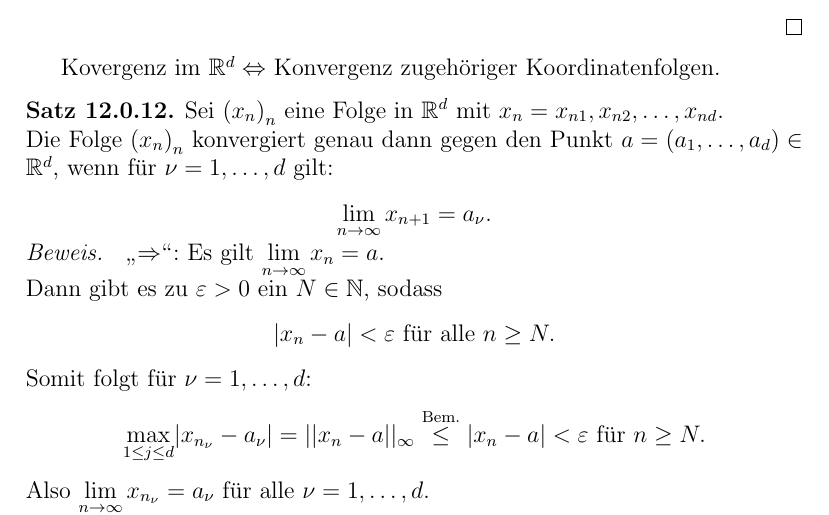
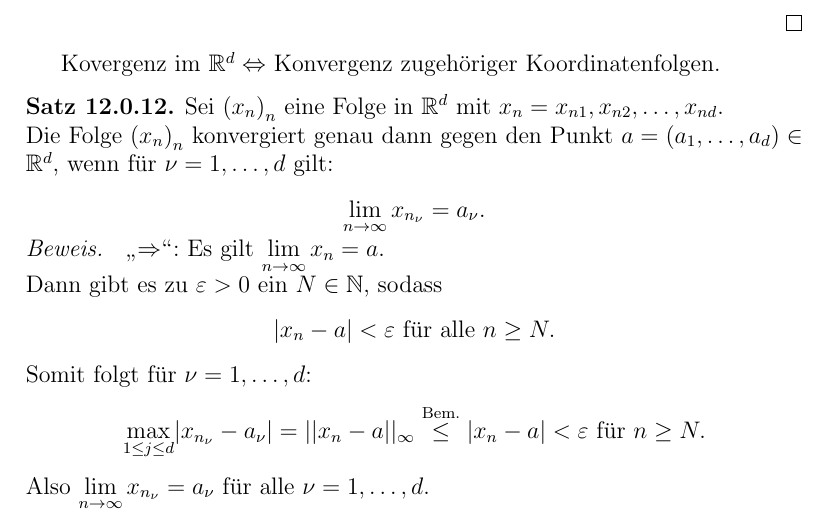
Before and after one commit to pavelzw/Analysis-I-Skript, a LaTeX document (chapters/chapter12.tex): part of page 7 of 10, cut so that both start at the same text. Compiled offline with pdfLaTeX.

Commit message:
behebt fehler in chapter 12

```diff
--- a/chapters/chapter12.tex
+++ b/chapters/chapter12.tex
@@ -233,7 +233,7 @@ Kovergenz im \(\R^d \Leftrightarrow \) Konvergenz zugehöriger Koordinatenfolgen
 \begin{satz}
 	Sei \({(x_n)}_n\) eine Folge in \(\R^d\) mit \(x_n = x_{n1},x_{n2},\dots,x_{nd}\).\\
 	Die Folge \({(x_n)}_n\) konvergiert genau dann gegen den Punkt \(a = (a_1,\dots,a_d)\in\R^d\), wenn für \(\nu = 1,\dots,d\) gilt:
-	\[ \limes{n} x_{n+1} = a_\nu. \]
+	\[ \limes{n} x_{n_\nu} = a_\nu. \]
 \end{satz}
 \begin{bew}
 	\glqq{}\(\Rightarrow \)\grqq{}: Es gilt \( \limes{n}x_n = a \).\\
```
